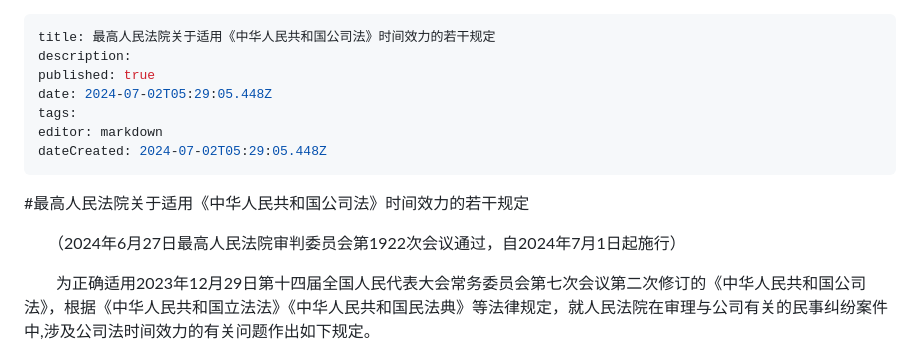
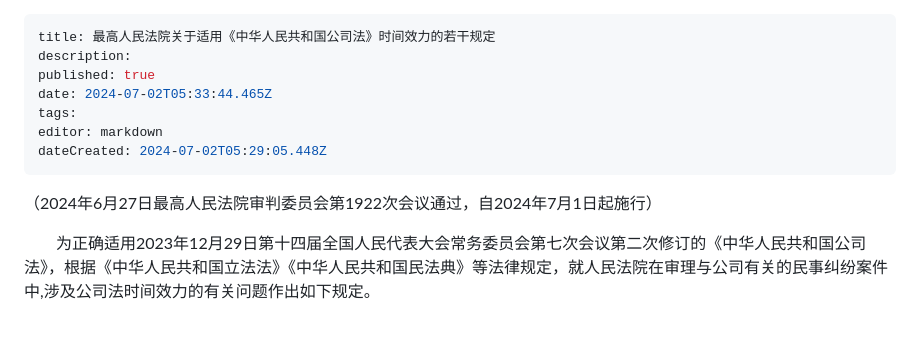
Before and after one commit to lexcao1729/lvshu, a Markdown page: 最高人民法院关于适用《中华人民共和国公司法》时间效力的若干规定.md, the part around the change. GitHub-like rendering; blank space fills up the shorter version.

Commit message:
docs: update 最高人民法院关于适用《中华人民共和国公司法》时间效力的若干规定

```diff
--- a/最高人民法院关于适用《中华人民共和国公司法》时间效力的若干规定.md
+++ b/最高人民法院关于适用《中华人民共和国公司法》时间效力的若干规定.md
@@ -2,15 +2,13 @@
 title: 最高人民法院关于适用《中华人民共和国公司法》时间效力的若干规定
 description:
 published: true
-date: 2024-07-02T05:29:05.448Z
+date: 2024-07-02T05:33:44.465Z
 tags:
 editor: markdown
 dateCreated: 2024-07-02T05:29:05.448Z
 ---
 
-#最高人民法院关于适用《中华人民共和国公司法》时间效力的若干规定
-
-　　（2024年6月27日最高人民法院审判委员会第1922次会议通过，自2024年7月1日起施行）
+（2024年6月27日最高人民法院审判委员会第1922次会议通过，自2024年7月1日起施行）
 
 　　为正确适用2023年12月29日第十四届全国人民代表大会常务委员会第七次会议第二次修订的《中华人民共和国公司法》，根据《中华人民共和国立法法》《中华人民共和国民法典》等法律规定，就人民法院在审理与公司有关的民事纠纷案件中,涉及公司法时间效力的有关问题作出如下规定。
 
```
